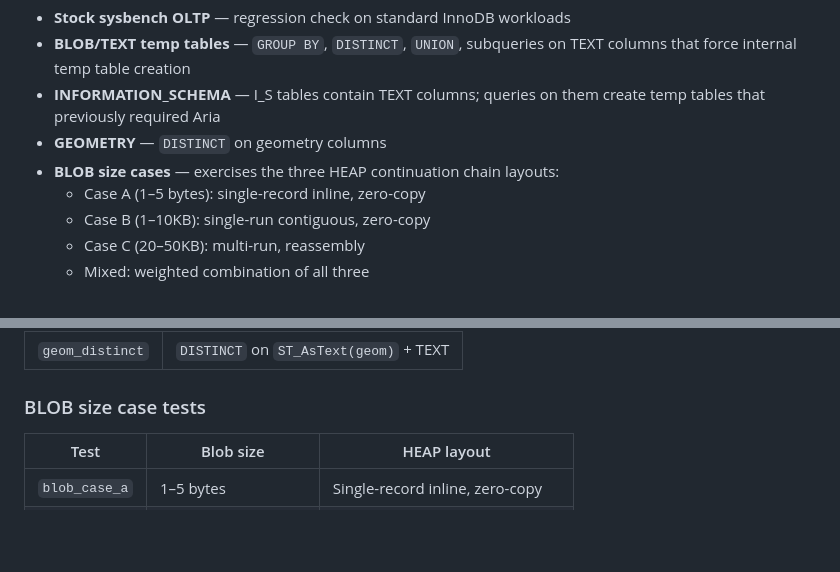
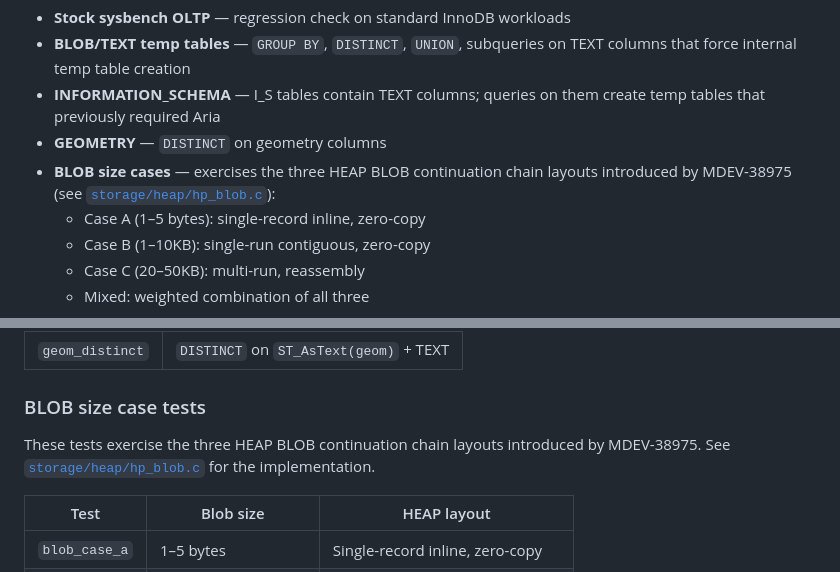
Before and after one commit to arcivanov/pts-MDEV-38975, a Markdown page: README.md, 2 parts joined by grey strips. GitHub-like rendering; blank space fills up the shorter version.

Commit message:
Add reference to `hp_blob.c` for BLOB size case documentation

```diff
--- a/README.md
+++ b/README.md
@@ -20,7 +20,8 @@ benchmark measures the impact on:
 - **INFORMATION_SCHEMA** — I_S tables contain TEXT columns; queries on them
   create temp tables that previously required Aria
 - **GEOMETRY** — `DISTINCT` on geometry columns
-- **BLOB size cases** — exercises the three HEAP continuation chain layouts:
+- **BLOB size cases** — exercises the three HEAP BLOB continuation chain layouts
+  introduced by MDEV-38975 (see [`storage/heap/hp_blob.c`](https://github.com/MariaDB/server/blob/MDEV-38975/storage/heap/hp_blob.c)):
   - Case A (1–5 bytes): single-record inline, zero-copy
   - Case B (1–10KB): single-run contiguous, zero-copy
   - Case C (20–50KB): multi-run, reassembly
@@ -167,6 +168,10 @@ FORCE_TIMES_TO_RUN=2 \
 
 ### BLOB size case tests
 
+These tests exercise the three HEAP BLOB continuation chain layouts introduced
+by MDEV-38975. See [`storage/heap/hp_blob.c`](https://github.com/MariaDB/server/blob/MDEV-38975/storage/heap/hp_blob.c)
+for the implementation.
+
 | Test | Blob size | HEAP layout |
 |------|-----------|-------------|
 | `blob_case_a` | 1–5 bytes | Single-record inline, zero-copy |
```
